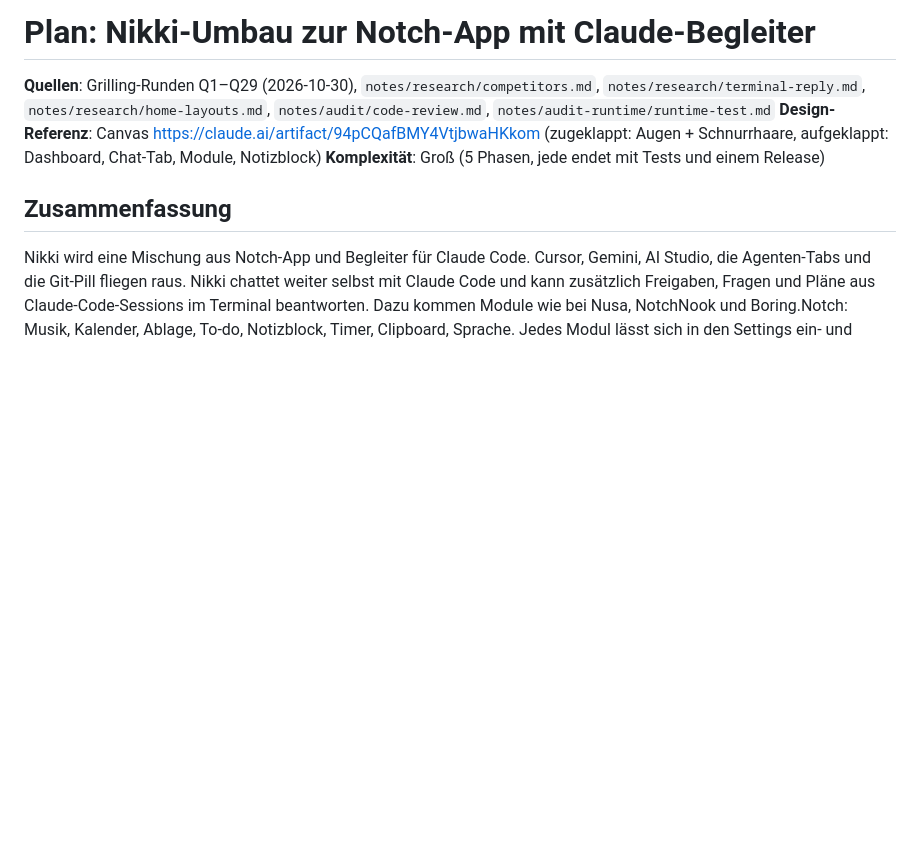
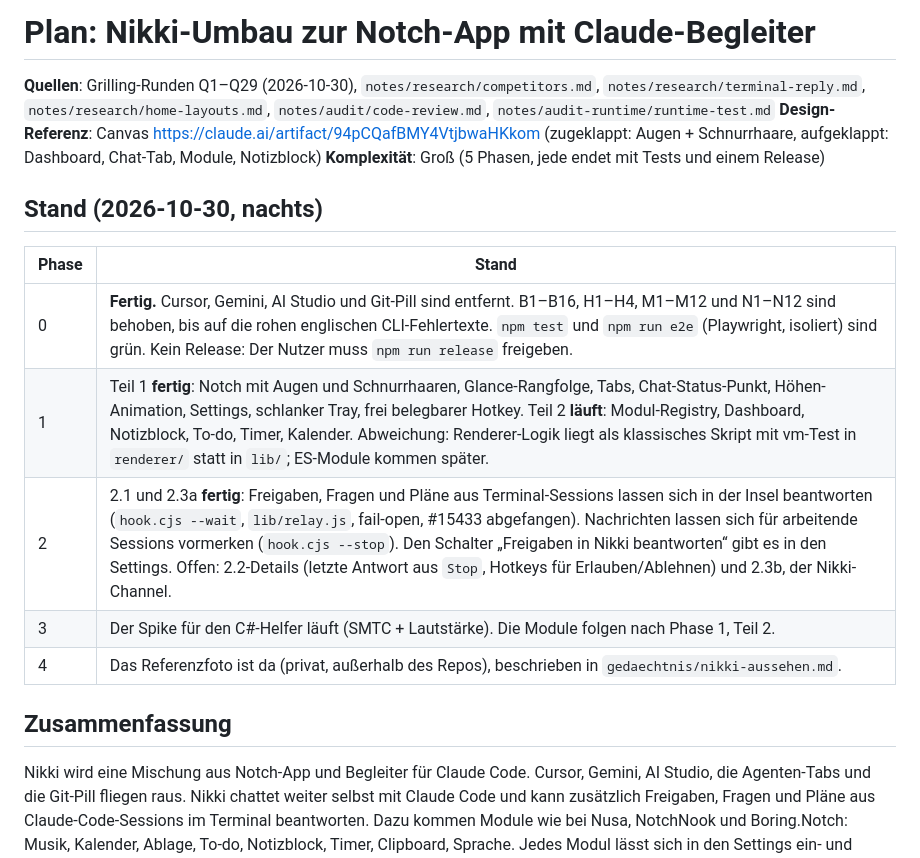
Before and after one commit to krissrsch/nikki, a Markdown page: notes/plan/nikki-umbau.plan.md, the part around the change. GitHub-like rendering; blank space fills up the shorter version.

Commit message:
Plan: progress table
Co-Authored-By: Claude Opus 5.5 <noreply@anthropic.com>
Claude-Session: https://claude.ai/code/session_019E9X3UihTeRP3cPuPa5EWv

```diff
--- a/notes/plan/nikki-umbau.plan.md
+++ b/notes/plan/nikki-umbau.plan.md
@@ -5,6 +5,16 @@ Gegrillt: ja
 **Quellen**: Grilling-Runden Q1–Q29 (2026-10-30), `notes/research/competitors.md`, `notes/research/terminal-reply.md`, `notes/research/home-layouts.md`, `notes/audit/code-review.md`, `notes/audit-runtime/runtime-test.md`
 **Design-Referenz**: Canvas https://claude.ai/artifact/94pCQafBMY4VtjbwaHKkom (zugeklappt: Augen + Schnurrhaare, aufgeklappt: Dashboard, Chat-Tab, Module, Notizblock)
 **Komplexität**: Groß (5 Phasen, jede endet mit Tests und einem Release)
+
+## Stand (2026-10-30, nachts)
+
+| Phase | Stand |
+|---|---|
+| 0 | **Fertig.** Cursor, Gemini, AI Studio und Git-Pill sind entfernt. B1–B16, H1–H4, M1–M12 und N1–N12 sind behoben, bis auf die rohen englischen CLI-Fehlertexte. `npm test` und `npm run e2e` (Playwright, isoliert) sind grün. Kein Release: Der Nutzer muss `npm run release` freigeben. |
+| 1 | Teil 1 **fertig**: Notch mit Augen und Schnurrhaaren, Glance-Rangfolge, Tabs, Chat-Status-Punkt, Höhen-Animation, Settings, schlanker Tray, frei belegbarer Hotkey. Teil 2 **läuft**: Modul-Registry, Dashboard, Notizblock, To-do, Timer, Kalender. Abweichung: Renderer-Logik liegt als klassisches Skript mit vm-Test in `renderer/` statt in `lib/`; ES-Module kommen später. |
+| 2 | 2.1 und 2.3a **fertig**: Freigaben, Fragen und Pläne aus Terminal-Sessions lassen sich in der Insel beantworten (`hook.cjs --wait`, `lib/relay.js`, fail-open, #15433 abgefangen). Nachrichten lassen sich für arbeitende Sessions vormerken (`hook.cjs --stop`). Den Schalter „Freigaben in Nikki beantworten“ gibt es in den Settings. Offen: 2.2-Details (letzte Antwort aus `Stop`, Hotkeys für Erlauben/Ablehnen) und 2.3b, der Nikki-Channel. |
+| 3 | Der Spike für den C#-Helfer läuft (SMTC + Lautstärke). Die Module folgen nach Phase 1, Teil 2. |
+| 4 | Das Referenzfoto ist da (privat, außerhalb des Repos), beschrieben in `gedaechtnis/nikki-aussehen.md`. |
 
 ## Zusammenfassung
 
```
